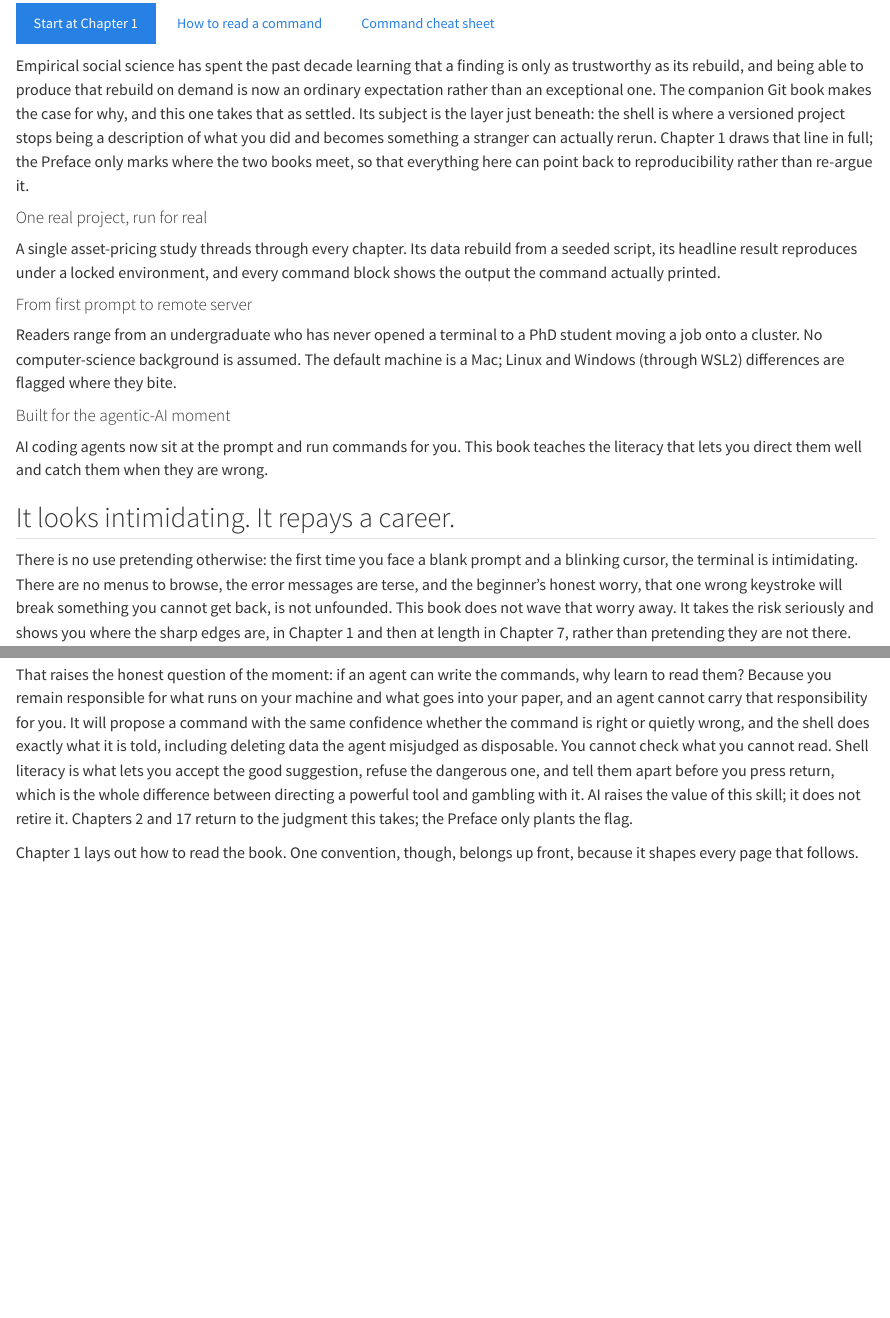
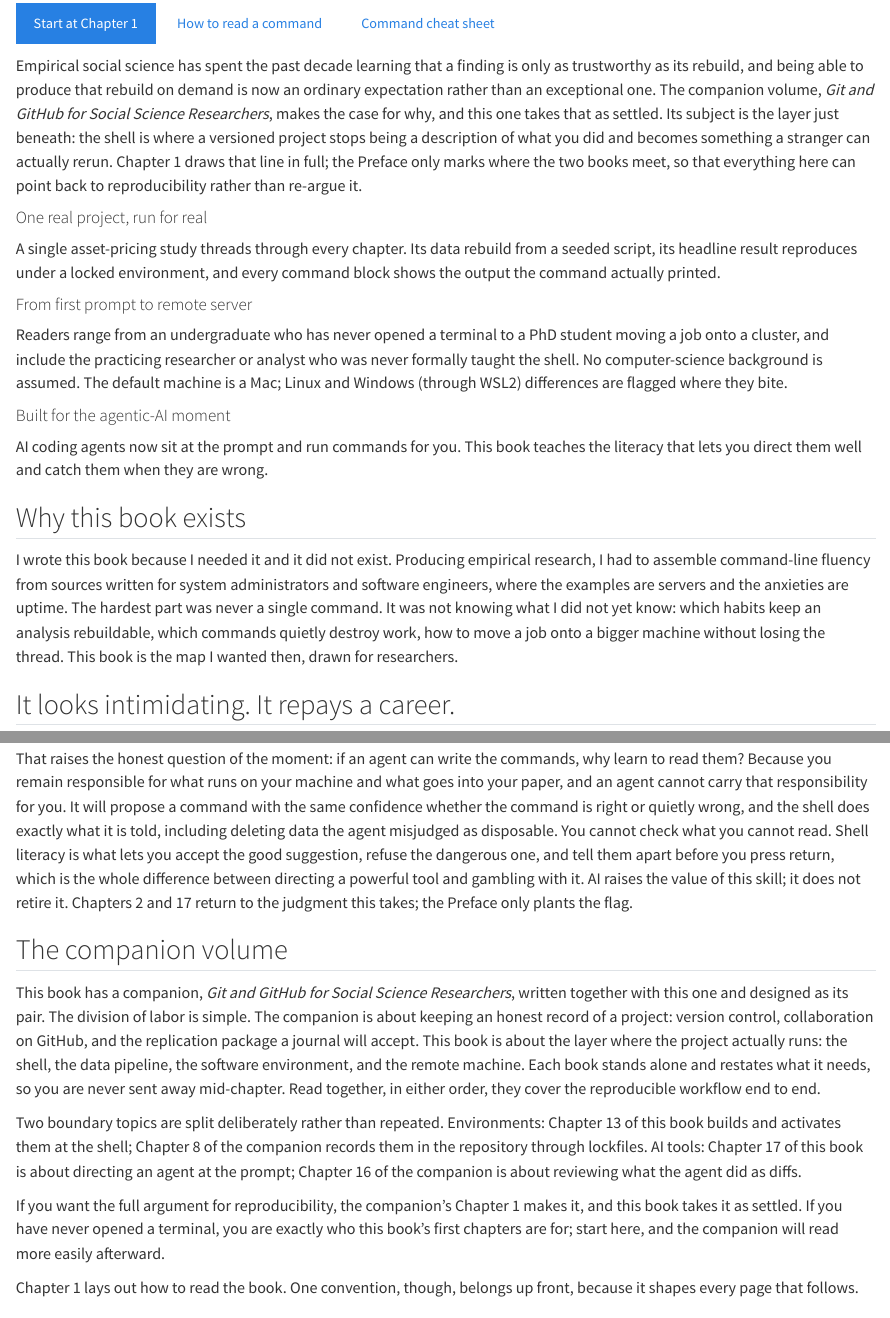
Before and after one commit to tensor-polinomics/terminal-social-science-guide, a Quarto document (book/index.qmd): the page in a window 1100 px wide, from 150 px down, and a second part further down, joined at a grey line. Rendered offline with R 4.5, knitr and Pandoc in place of Quarto, with nearby package versions.

Commit message:
Revise Preface for the publisher proposal
Add 'Why this book exists' and 'The companion volume' sections; name the companion volume in full; broaden the audience card. Prose-only; no chapters or captured output changed.

```diff
--- a/book/index.qmd
+++ b/book/index.qmd
@@ -19,8 +19,9 @@ age when an AI will happily type the commands for you.
 Empirical social science has spent the past decade learning that
 a finding is only as trustworthy as its rebuild, and being able
 to produce that rebuild on demand is now an ordinary expectation
-rather than an exceptional one. The companion Git book makes the
-case for why, and this one takes that as settled. Its subject is
+rather than an exceptional one. The companion volume, *Git and
+GitHub for Social Science Researchers*, makes the case for why,
+and this one takes that as settled. Its subject is
 the layer just beneath: the shell is where a versioned project
 stops being a description of what you did and becomes something a
 stranger can actually rerun. Chapter 1 draws that line in full;
@@ -43,10 +44,11 @@ output the command actually printed.
 #### From first prompt to remote server
 
 Readers range from an undergraduate who has never opened a
-terminal to a PhD student moving a job onto a cluster. No
-computer-science background is assumed. The default machine is a
-Mac; Linux and Windows (through WSL2) differences are flagged
-where they bite.
+terminal to a PhD student moving a job onto a cluster, and
+include the practicing researcher or analyst who was never
+formally taught the shell. No computer-science background is
+assumed. The default machine is a Mac; Linux and Windows
+(through WSL2) differences are flagged where they bite.
 :::
 
 ::: {.g-col-12 .g-col-md-4 .feature-card}
@@ -58,6 +60,18 @@ catch them when they are wrong.
 :::
 ::::
 :::::
+
+## Why this book exists
+
+I wrote this book because I needed it and it did not exist.
+Producing empirical research, I had to assemble command-line
+fluency from sources written for system administrators and
+software engineers, where the examples are servers and the
+anxieties are uptime. The hardest part was never a single command.
+It was not knowing what I did not yet know: which habits keep an
+analysis rebuildable, which commands quietly destroy work, how to
+move a job onto a bigger machine without losing the thread. This
+book is the map I wanted then, drawn for researchers.
 
 ## It looks intimidating. It repays a career.
 
@@ -116,6 +130,33 @@ with it. AI raises the value of this skill; it does not retire
 it. Chapters 2 and 17 return to the judgment this takes; the
 Preface only plants the flag.
 
+## The companion volume
+
+This book has a companion, *Git and GitHub for Social Science
+Researchers*, written together with this one and designed as its
+pair. The division of labor is simple. The companion is about
+keeping an honest record of a project: version control,
+collaboration on GitHub, and the replication package a journal
+will accept. This book is about the layer where the project
+actually runs: the shell, the data pipeline, the software
+environment, and the remote machine. Each book stands alone and
+restates what it needs, so you are never sent away mid-chapter.
+Read together, in either order, they cover the reproducible
+workflow end to end.
+
+Two boundary topics are split deliberately rather than repeated.
+Environments: Chapter 13 of this book builds and activates them
+at the shell; Chapter 8 of the companion records them in the
+repository through lockfiles. AI tools: Chapter 17 of this book
+is about directing an agent at the prompt; Chapter 16 of the
+companion is about reviewing what the agent did as diffs.
+
+If you want the full argument for reproducibility, the
+companion's Chapter 1 makes it, and this book takes it as
+settled. If you have never opened a terminal, you are exactly who
+this book's first chapters are for; start here, and the companion
+will read more easily afterward.
+
 Chapter 1 lays out how to read the book. One convention, though,
 belongs up front, because it shapes every page that follows.
 
```
Also changed, not shown: CHANGELOG.md.
